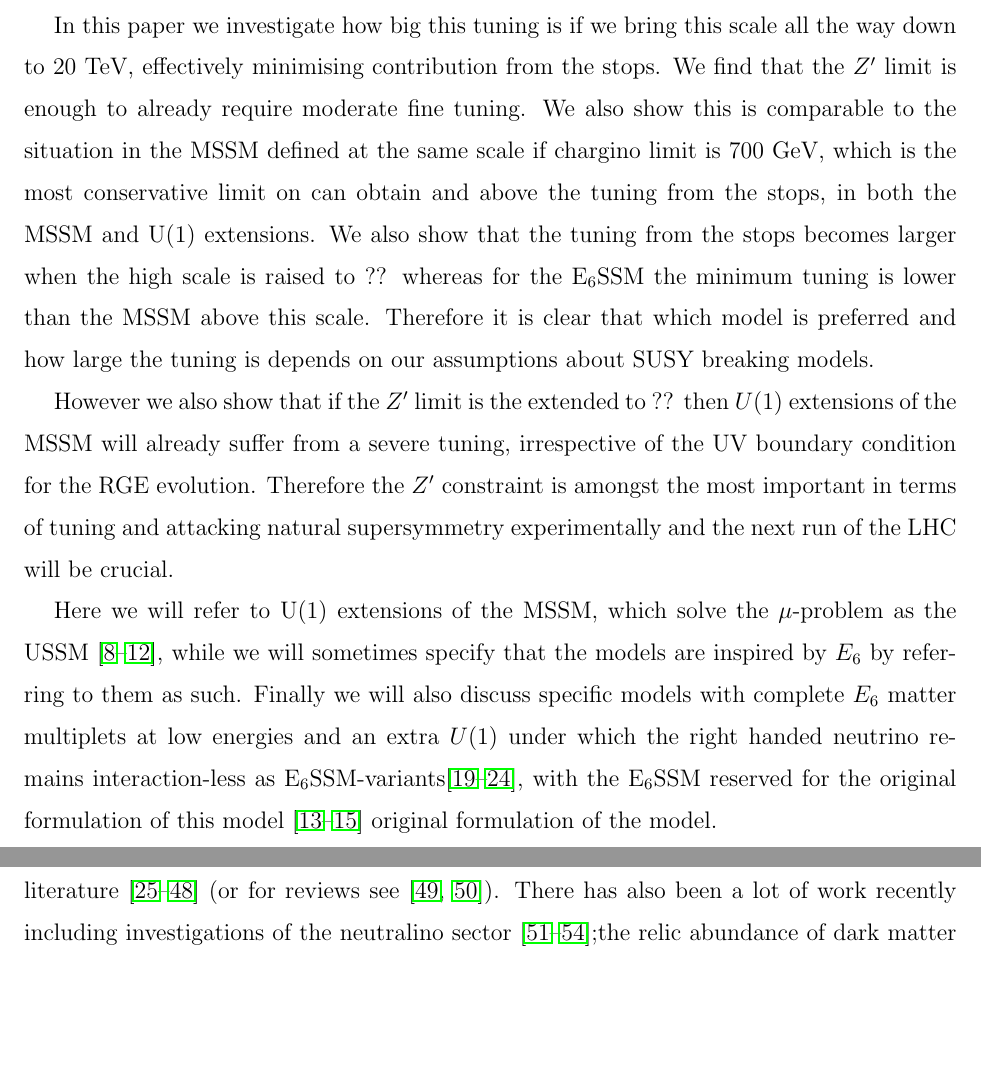
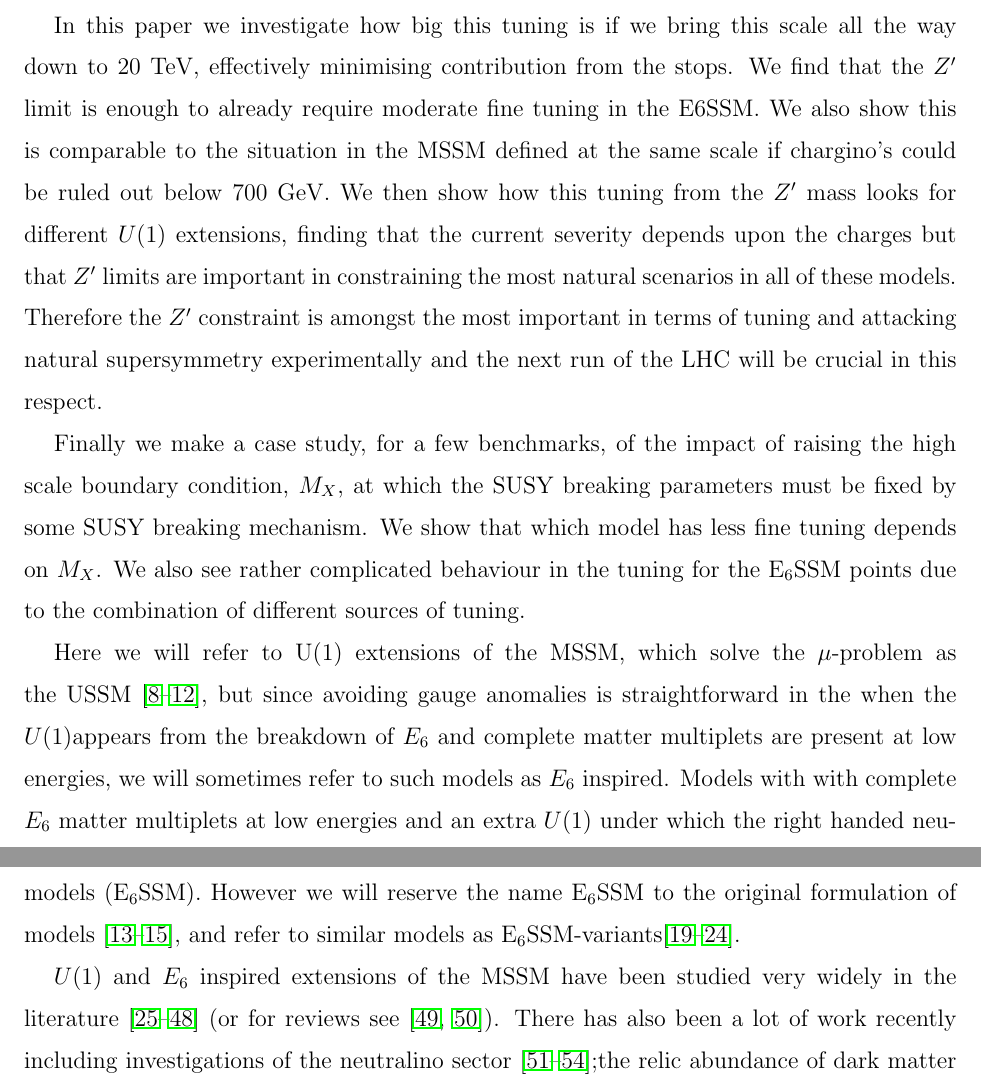
Before and after one commit to azedarach/E6SSM-Tuning, a LaTeX paper (paper/e6ssm-tuning-paper.tex): two parts of pages 3 and 4 of 35, joined at a grey line, cut so that both start at the same text, the shorter picture padded with empty space. Compiled offline with pdfLaTeX.

Commit message:
Edited introduction for clarity and to account for what we now have.
E6SSM parts still need to be heavily edited.

```diff
--- a/paper/e6ssm-tuning-paper.tex
+++ b/paper/e6ssm-tuning-paper.tex
@@ -149,37 +148,40 @@ introducing a pure gauge singlet \cite{Athron:2014pua}.
 In this paper we investigate how big this tuning is if we bring this
 scale all the way down to 20 TeV, effectively minimising contribution
 from the stops. We find that the $Z^\prime$ limit is enough to already
-require moderate fine tuning.  We also show this is comparable to the
-situation in the MSSM defined at the same scale if chargino limit is
-$700$ GeV, which is the most conservative limit on can obtain and
-above the tuning from the stops, in both the MSSM and U(1) extensions.
-We also show that the tuning from the stops becomes larger when the
-high scale is raised to ?? whereas for the E$_6$SSM the minimum tuning
-is lower than the MSSM above this scale.  Therefore it is clear that
-which model is preferred and how large the tuning is depends on our
-assumptions about SUSY breaking models.
+require moderate fine tuning in the E6SSM.  We also show this is
+comparable to the situation in the MSSM defined at the same scale if
+chargino's could be ruled out below $700$ GeV.  We then show how this
+tuning from the $Z^\prime$ mass looks for different $U(1)$ extensions,
+finding that the current severity depends upon the charges but that
+$Z^\prime$ limits are important in constraining the most natural
+scenarios in all of these models.  Therefore the $Z^\prime$ constraint
+is amongst the most important in terms of tuning and attacking natural
+supersymmetry experimentally and the next run of the LHC will be
+crucial in this respect.
 
-However we also show that if the $Z^\prime$ limit is the extended to
-?? then $U(1)$ extensions of the MSSM will already suffer from a
-severe tuning, irrespective of the UV boundary condition for the RGE
-evolution.  Therefore the $Z^\prime$ constraint is amongst the most
-important in terms of tuning and attacking natural supersymmetry
-experimentally and the next run of the LHC will be crucial.
 
+Finally we make a case study, for a few benchmarks, of the impact of
+raising the high scale boundary condition, $M_X$, at which the SUSY
+breaking parameters must be fixed by some SUSY breaking mechanism. We
+show that which model has less fine tuning depends on $M_X$.  We also
+see rather complicated behaviour in the tuning for the E$_6$SSM points
+due to the combination of different sources of tuning.
 
 
 Here we will refer to U(1) extensions of the MSSM, which solve the
 $\mu$-problem as the USSM \cite{Cvetic:1995rj, Jain:1995cb,
-  Nir:1995bu, Cvetic:1996mf, Cvetic:1997ky}, while we will sometimes
-specify that the models are inspired by $E_6$ by referring to them as
-such. Finally we will also discuss specific models with complete $E_6$
-matter multiplets at low energies and an extra $U(1)$ under which the
-right handed neutrino remains interaction-less as
-E$_6$SSM-variants\cite{Howl:2007zi, Braam:2009fi, Braam:2010sy,
-  Hall:2011zq, Nevzorov:2012hs, Athron:2014pua}, with the E$_6$SSM
-reserved for the original formulation of this model
-\cite{King:2005jy,King:2005my,Athron:2010zz} original formulation of
-the model.
+  Nir:1995bu, Cvetic:1996mf, Cvetic:1997ky}, but since avoiding gauge
+anomalies is straightforward in the when the $U(1)$appears from the
+breakdown of $E_6$ and complete matter multiplets are present at low
+energies, we will sometimes refer to such models as $E_6$ inspired.
+Models with with complete $E_6$ matter multiplets at low energies and
+an extra $U(1)$ under which the right handed neutrino remains
+interaction-less are often refered to as the exceptional supersymmtric
+standard models (E$_6$SSM). However we will reserve the name E$_6$SSM
+to the original formulation of models
+\cite{King:2005jy,King:2005my,Athron:2010zz}, and refer to similar
+models as E$_6$SSM-variants\cite{Howl:2007zi, Braam:2009fi,
+  Braam:2010sy, Hall:2011zq, Nevzorov:2012hs, Athron:2014pua}.
 
 $U(1)$ and $E_6$ inspired extensions of the MSSM have been studied
 very widely in the literature \cite{Gunion:1989we, Gunion:1992hs,
```
Also changed, not shown: paper/e6ssm-tuning-paper.tex (29 more changed lines).
